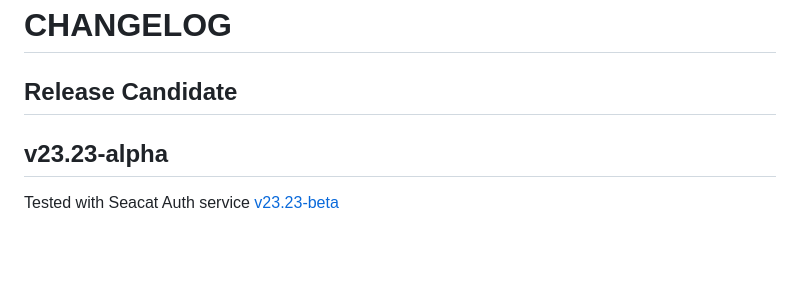
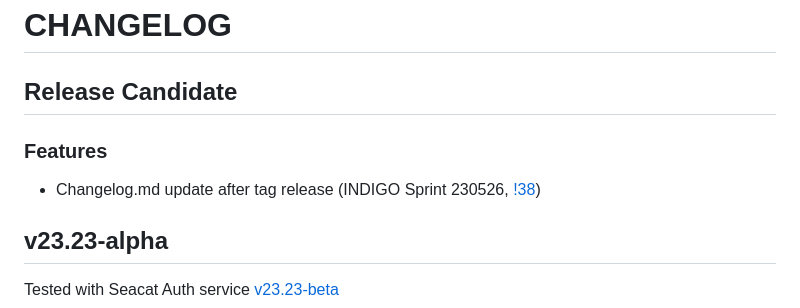
Before and after one commit to TeskaLabs/seacat-admin-webui, a Markdown page: CHANGELOG.md, the part around the change. Drawn GitHub-style; blank space fills up the shorter version.

```diff
--- a/CHANGELOG.md
+++ b/CHANGELOG.md
@@ -1,6 +1,10 @@
 # CHANGELOG
 
 ## Release Candidate
+
+### Features
+
+- Changelog.md update after tag release (INDIGO Sprint 230526, [!38](https://github.com/TeskaLabs/seacat-admin-webui/pull/38))
 
 ## v23.23-alpha
 
```
